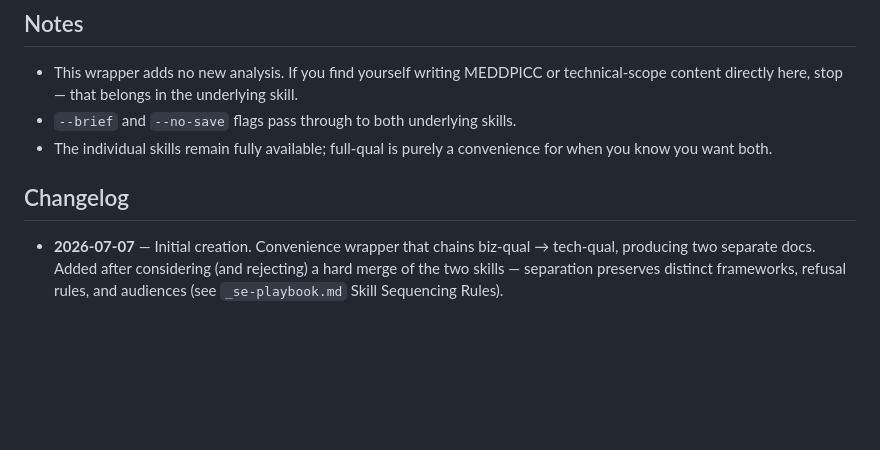
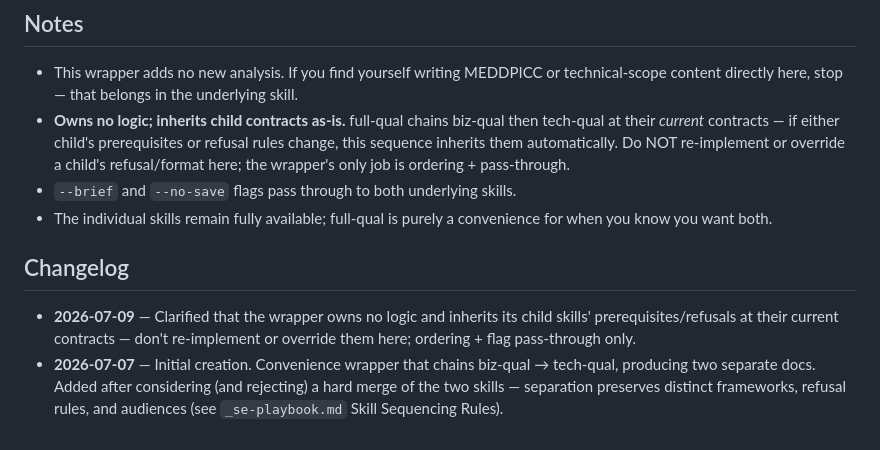
Before and after one commit to Airbyte-Solutions-Team/se-skills, a Markdown page: skills/full-qual/SKILL.md, the part around the change. GitHub-like rendering; blank space fills up the shorter version.

```diff
--- a/skills/full-qual/SKILL.md
+++ b/skills/full-qual/SKILL.md
@@ -60,9 +60,11 @@ Two independent documents (or one + a skip note, per above), each auto-saved to
 ## Notes
 
 - This wrapper adds no new analysis. If you find yourself writing MEDDPICC or technical-scope content directly here, stop — that belongs in the underlying skill.
+- **Owns no logic; inherits child contracts as-is.** full-qual chains biz-qual then tech-qual at their *current* contracts — if either child's prerequisites or refusal rules change, this sequence inherits them automatically. Do NOT re-implement or override a child's refusal/format here; the wrapper's only job is ordering + pass-through.
 - `--brief` and `--no-save` flags pass through to both underlying skills.
 - The individual skills remain fully available; full-qual is purely a convenience for when you know you want both.
 
 ## Changelog
 
+- **2026-07-09** — Clarified that the wrapper owns no logic and inherits its child skills' prerequisites/refusals at their current contracts — don't re-implement or override them here; ordering + flag pass-through only.
 - **2026-07-07** — Initial creation. Convenience wrapper that chains biz-qual → tech-qual, producing two separate docs. Added after considering (and rejecting) a hard merge of the two skills — separation preserves distinct frameworks, refusal rules, and audiences (see `_se-playbook.md` Skill Sequencing Rules).
```
Also changed, not shown: webapp/SESSION-LOG.md (+3 -1 lines).
